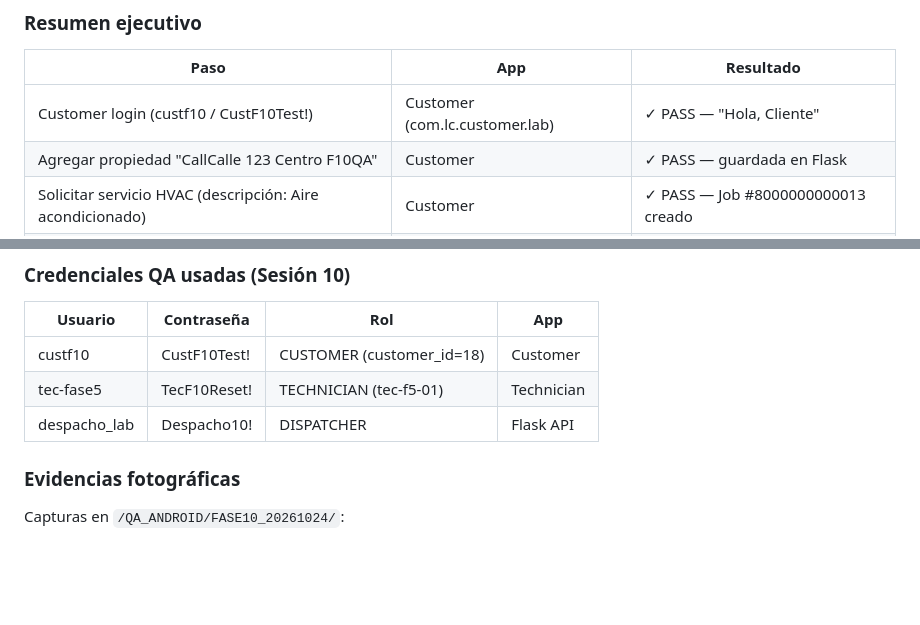
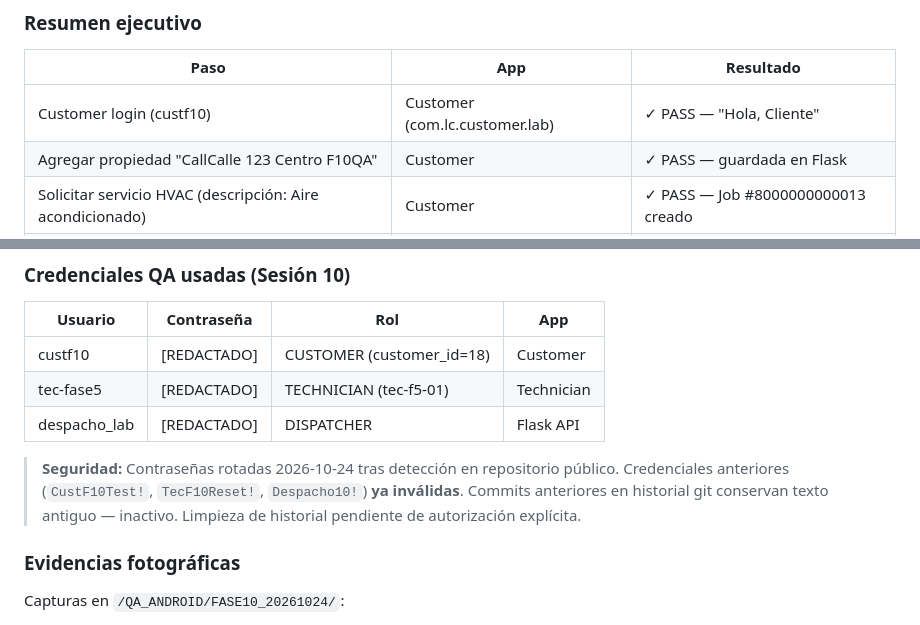
Before and after one commit to carlosocampo1034-a11y/LC-Sync-LAB, a Markdown page: docs/QA_HANDOFF.md, 2 parts joined by grey strips. GitHub-like rendering; blank space fills up the shorter version.

Commit message:
security: redact QA credentials exposed in public repo (passwords already rotated+revoked)
Previous commit fd25774 contained plaintext QA passwords in the credentials table.
Those passwords have been rotated and all tokens revoked as of 2026-10-24.
This commit replaces them with [REDACTADO] markers.

Note: git history before this commit still contains the old strings, which are
now invalid. History rewrite (git filter-repo) requires explicit owner authorization.

Co-Authored-By: Claude Sonnet 4.6 <noreply@anthropic.com>

```diff
--- a/docs/QA_HANDOFF.md
+++ b/docs/QA_HANDOFF.md
@@ -13,7 +13,7 @@
 
 | Paso | App | Resultado |
 |---|---|---|
-| Customer login (custf10 / CustF10Test!) | Customer (com.lc.customer.lab) | ✓ PASS — "Hola, Cliente" |
+| Customer login (custf10) | Customer (com.lc.customer.lab) | ✓ PASS — "Hola, Cliente" |
 | Agregar propiedad "CallCalle 123 Centro F10QA" | Customer | ✓ PASS — guardada en Flask |
 | Solicitar servicio HVAC (descripción: Aire acondicionado) | Customer | ✓ PASS — Job #8000000000013 creado |
 | Asignar job a tec-f5-01 (dispatcher: despacho_lab) | Flask API | ✓ PASS — estadoDispatch: ASSIGNED |
@@ -32,9 +32,11 @@
 ### Credenciales QA usadas (Sesión 10)
 | Usuario | Contraseña | Rol | App |
 |---|---|---|---|
-| custf10 | CustF10Test! | CUSTOMER (customer_id=18) | Customer |
-| tec-fase5 | TecF10Reset! | TECHNICIAN (tec-f5-01) | Technician |
-| despacho_lab | Despacho10! | DISPATCHER | Flask API |
+| custf10 | [REDACTADO] | CUSTOMER (customer_id=18) | Customer |
+| tec-fase5 | [REDACTADO] | TECHNICIAN (tec-f5-01) | Technician |
+| despacho_lab | [REDACTADO] | DISPATCHER | Flask API |
+
+> **Seguridad:** Contraseñas rotadas 2026-10-24 tras detección en repositorio público. Credenciales anteriores (`CustF10Test!`, `TecF10Reset!`, `Despacho10!`) **ya inválidas**. Commits anteriores en historial git conservan texto antiguo — inactivo. Limpieza de historial pendiente de autorización explícita.
 
 ### Evidencias fotográficas
 Capturas en `/QA_ANDROID/FASE10_20261024/`:
```
